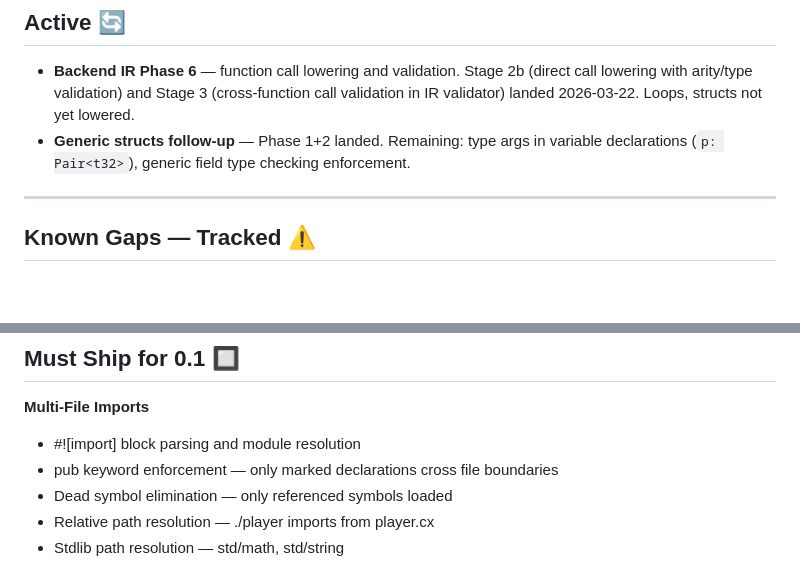
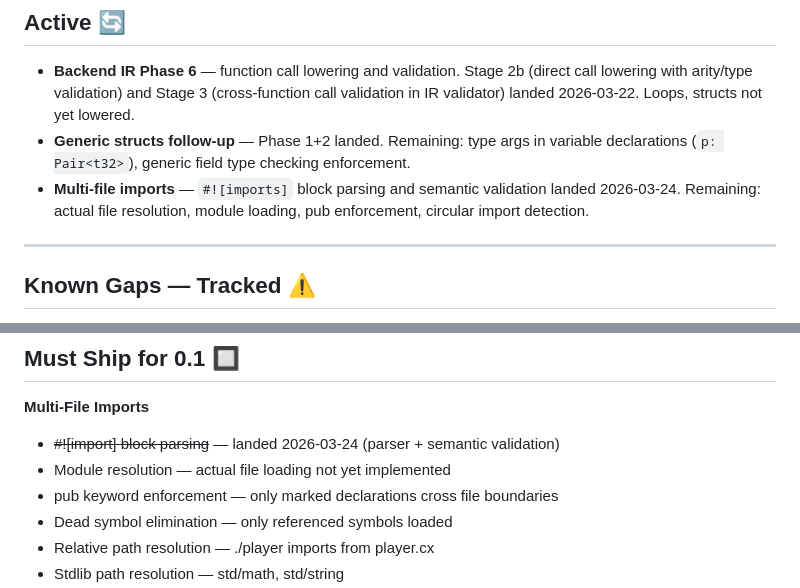
Before and after one commit to COMMENTERTHE9/Cx_lang, a Markdown page: docs/frontend/ROADMAP.md, 2 parts joined by grey strips. Rendered like a GitHub page; blank space fills up the shorter version.

```diff
--- a/docs/frontend/ROADMAP.md
+++ b/docs/frontend/ROADMAP.md
@@ -234,6 +246,7 @@ These are not features. These are conditions. A long gate list that never closes
 
 - **Backend IR Phase 6** — function call lowering and validation. Stage 2b (direct call lowering with arity/type validation) and Stage 3 (cross-function call validation in IR validator) landed 2026-03-22. Loops, structs not yet lowered.
 - **Generic structs follow-up** — Phase 1+2 landed. Remaining: type args in variable declarations (`p: Pair<t32>`), generic field type checking enforcement.
+- **Multi-file imports** — `#![imports]` block parsing and semantic validation landed 2026-03-24. Remaining: actual file resolution, module loading, pub enforcement, circular import detection.
 
 ---
 
@@ -256,7 +269,8 @@ These are known issues with expected_fail markers. They do not block CI but need
 ## Must Ship for 0.1 🔲
 
 **Multi-File Imports**
-- #![import] block parsing and module resolution
+- ~~#![import] block parsing~~ — landed 2026-03-24 (parser + semantic validation)
+- Module resolution — actual file loading not yet implemented
 - pub keyword enforcement — only marked declarations cross file boundaries
 - Dead symbol elimination — only referenced symbols loaded
 - Relative path resolution — ./player imports from player.cx
```
Also changed, not shown: other parts of docs/frontend/ROADMAP.md (+26 -3 lines), daily_log/2026-03-24.md (added, +106 -0 lines).
